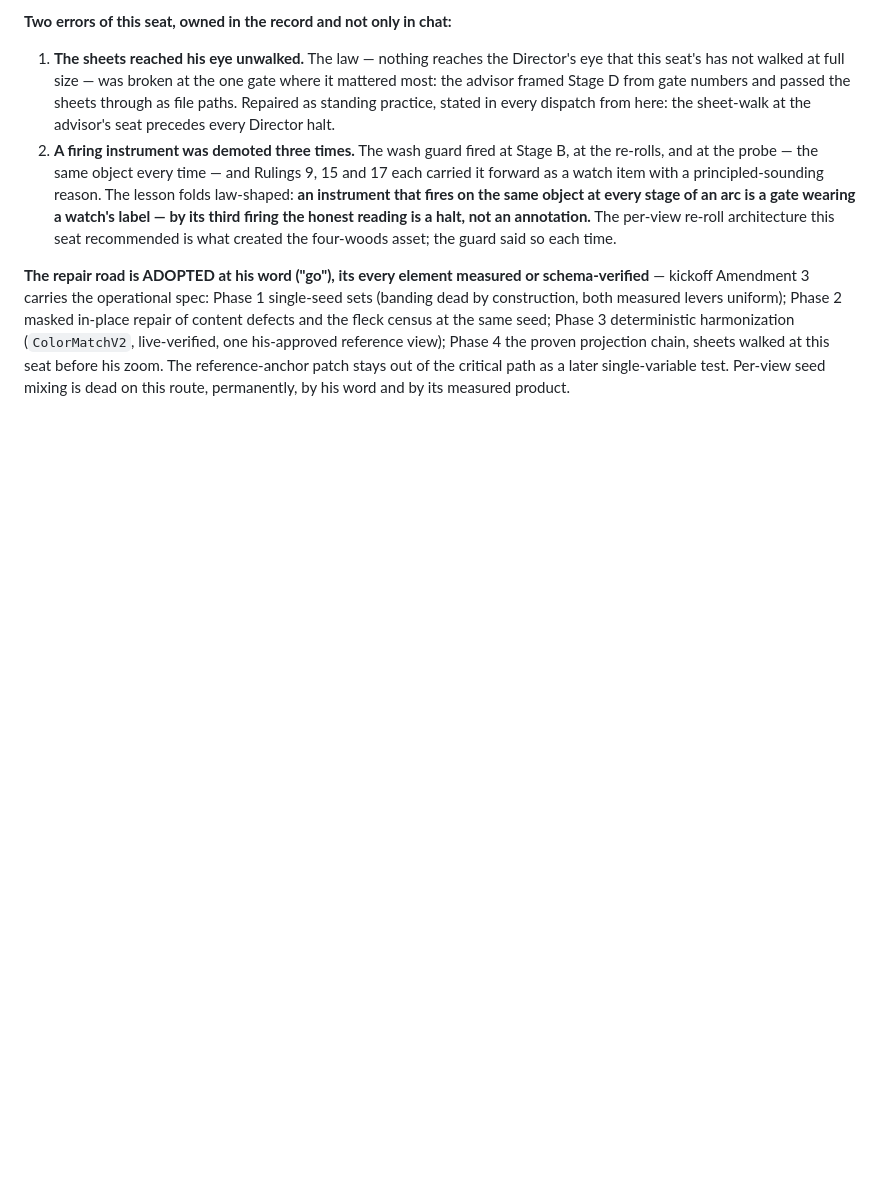
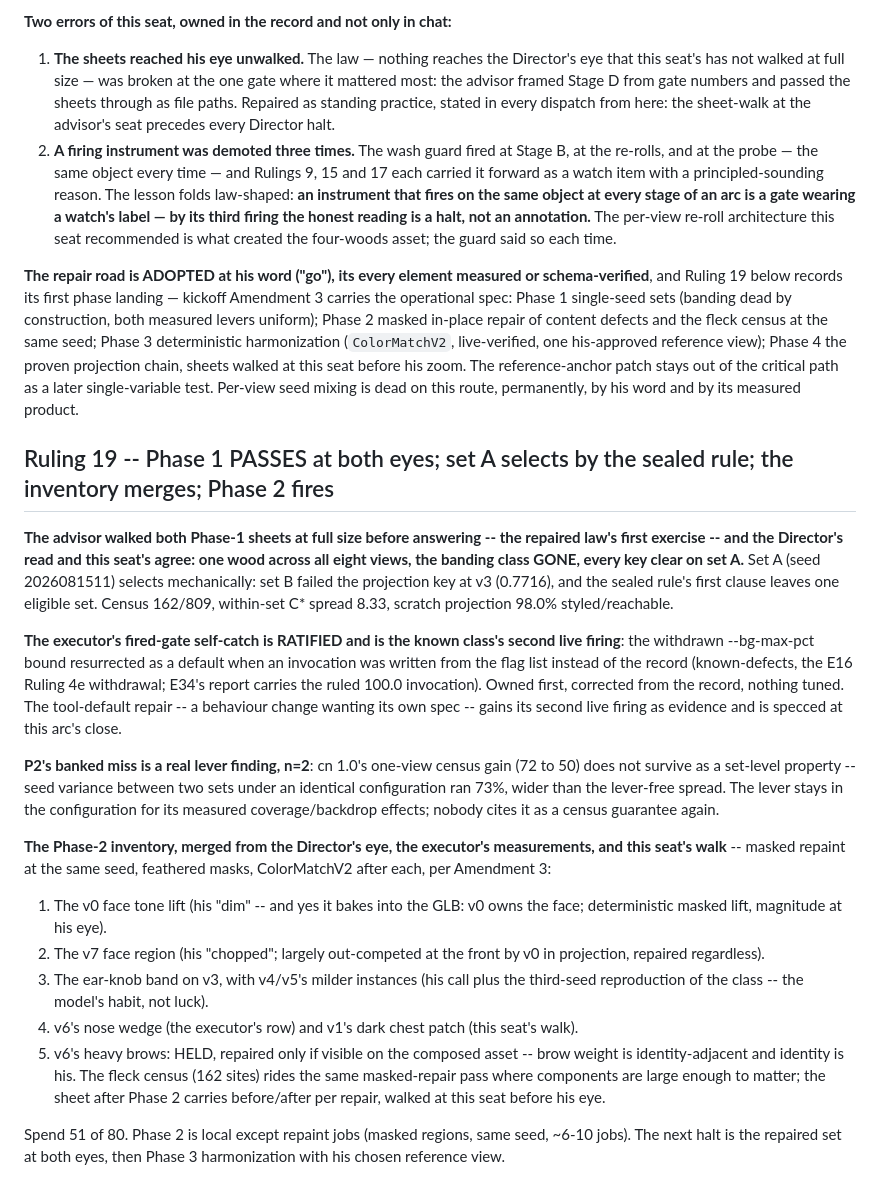
Before and after one commit to mcp-tool-shop-org/facet, a Markdown page: docs/experiments/E37-ruling.md, the part around the change. Rendered like a GitHub page; blank space fills up the shorter version.

Commit message:
E37 Ruling 19: Phase 1 passes at both eyes, set A selects by the sealed rule, and the Phase-2 inventory merges from three sources.
The advisor walked the sheets before answering - the repaired law's first
exercise - and both eyes agree: one wood, the banding class gone. The
executor's resurrected-default self-catch is the known class's second live
firing and the tool-default spec gains its evidence. cn 1.0's census gain
does not survive set-level at n=2, banked honestly. Phase 2 fires on the
merged inventory with the brow item held as identity-adjacent.

Co-Authored-By: Claude Fable 5 <noreply@anthropic.com>

```diff
--- a/docs/experiments/E37-ruling.md
+++ b/docs/experiments/E37-ruling.md
@@ -616,7 +616,7 @@ the record as a rejected candidate with its measurements.
    is what created the four-woods asset; the guard said so each time.
 
 **The repair road is ADOPTED at his word ("go"), its every element measured
-or schema-verified** — kickoff Amendment 3 carries the operational spec:
+or schema-verified**, and Ruling 19 below records its first phase landing — kickoff Amendment 3 carries the operational spec:
 Phase 1 single-seed sets (banding dead by construction, both measured levers
 uniform); Phase 2 masked in-place repair of content defects and the fleck
 census at the same seed; Phase 3 deterministic harmonization
@@ -625,3 +625,48 @@ the proven projection chain, sheets walked at this seat before his zoom. The
 reference-anchor patch stays out of the critical path as a later
 single-variable test. Per-view seed mixing is dead on this route,
 permanently, by his word and by its measured product.
+
+## Ruling 19 -- Phase 1 PASSES at both eyes; set A selects by the sealed rule; the inventory merges; Phase 2 fires
+
+**The advisor walked both Phase-1 sheets at full size before answering -- the
+repaired law's first exercise -- and the Director's read and this seat's agree:
+one wood across all eight views, the banding class GONE, every key clear on
+set A.** Set A (seed 2026081511) selects mechanically: set B failed the
+projection key at v3 (0.7716), and the sealed rule's first clause leaves one
+eligible set. Census 162/809, within-set C* spread 8.33, scratch projection
+98.0% styled/reachable.
+
+**The executor's fired-gate self-catch is RATIFIED and is the known class's
+second live firing**: the withdrawn --bg-max-pct bound resurrected as a
+default when an invocation was written from the flag list instead of the
+record (known-defects, the E16 Ruling 4e withdrawal; E34's report carries the
+ruled 100.0 invocation). Owned first, corrected from the record, nothing
+tuned. The tool-default repair -- a behaviour change wanting its own spec --
+gains its second live firing as evidence and is specced at this arc's close.
+
+**P2's banked miss is a real lever finding, n=2**: cn 1.0's one-view census
+gain (72 to 50) does not survive as a set-level property -- seed variance
+between two sets under an identical configuration ran 73%, wider than the
+lever-free spread. The lever stays in the configuration for its measured
+coverage/backdrop effects; nobody cites it as a census guarantee again.
+
+**The Phase-2 inventory, merged from the Director's eye, the executor's
+measurements, and this seat's walk** -- masked repaint at the same seed,
+feathered masks, ColorMatchV2 after each, per Amendment 3:
+1. The v0 face tone lift (his "dim" -- and yes it bakes into the GLB: v0
+   owns the face; deterministic masked lift, magnitude at his eye).
+2. The v7 face region (his "chopped"; largely out-competed at the front by
+   v0 in projection, repaired regardless).
+3. The ear-knob band on v3, with v4/v5's milder instances (his call plus the
+   third-seed reproduction of the class -- the model's habit, not luck).
+4. v6's nose wedge (the executor's row) and v1's dark chest patch (this
+   seat's walk).
+5. v6's heavy brows: HELD, repaired only if visible on the composed asset --
+   brow weight is identity-adjacent and identity is his.
+The fleck census (162 sites) rides the same masked-repair pass where
+components are large enough to matter; the sheet after Phase 2 carries
+before/after per repair, walked at this seat before his eye.
+
+Spend 51 of 80. Phase 2 is local except repaint jobs (masked regions, same
+seed, ~6-10 jobs). The next halt is the repaired set at both eyes, then
+Phase 3 harmonization with his chosen reference view.
```
